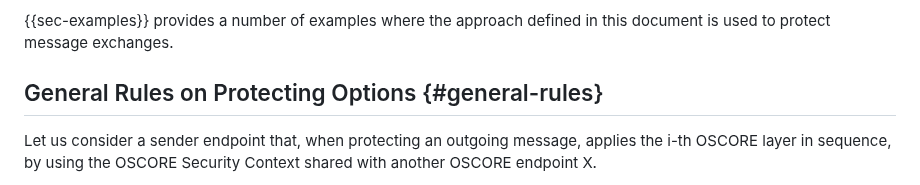
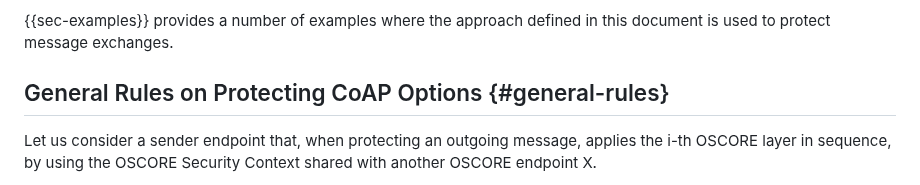
Before and after one commit to core-wg/oscore-capable-proxies, a Markdown page: draft-ietf-core-oscore-capable-proxies.md, the part around one of its changes. GitHub-like rendering.

```diff
--- a/draft-ietf-core-oscore-capable-proxies.md
+++ b/draft-ietf-core-oscore-capable-proxies.md
@@ -246,7 +246,7 @@ As mentioned in {{intro}}, this document introduces the following two main devia
 
 {{sec-examples}} provides a number of examples where the approach defined in this document is used to protect message exchanges.
 
-## General Rules on Protecting Options {#general-rules}
+## General Rules on Protecting CoAP Options {#general-rules}
 
 Let us consider a sender endpoint that, when protecting an outgoing message, applies the i-th OSCORE layer in sequence, by using the OSCORE Security Context shared with another OSCORE endpoint X.
 
```
Also changed, not shown: other parts of draft-ietf-core-oscore-capable-proxies.md (+1 -1 lines).
